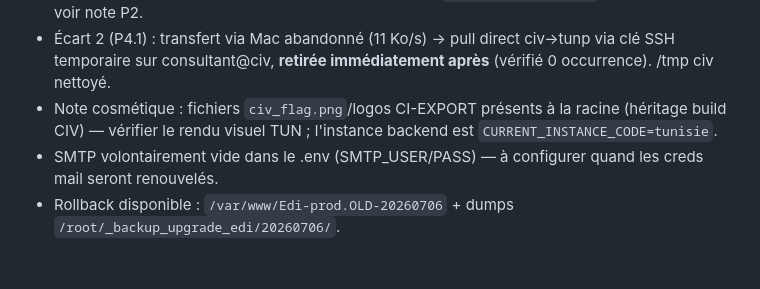
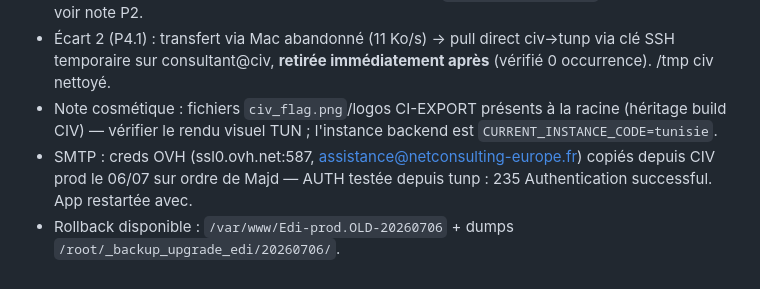
Before and after one commit to Murawulf/CodeonlineEdiTemp20-10-2026, a Markdown page: docs/PLAN_UPGRADE_EDI_TUN.md, the part around the change. Drawn GitHub-style.

Commit message:
docs: SMTP OVH configuré sur EDI TUN (auth vérifiée)
Co-Authored-By: Claude Fable 5 <noreply@anthropic.com>

```diff
--- a/docs/PLAN_UPGRADE_EDI_TUN.md
+++ b/docs/PLAN_UPGRADE_EDI_TUN.md
@@ -209,5 +209,5 @@ P1 → P2 → P3 → P4 (strictement séquentiel ; P2.1 peut se lancer pendant P
 - Écart 1 (P2.3) : gate anti-destructif affiné (faux positifs `ON UPDATE/ON DELETE` des définitions) — voir note P2.
 - Écart 2 (P4.1) : transfert via Mac abandonné (11 Ko/s) → pull direct civ→tunp via clé SSH temporaire sur consultant@civ, **retirée immédiatement après** (vérifié 0 occurrence). /tmp civ nettoyé.
 - Note cosmétique : fichiers `civ_flag.png`/logos CI-EXPORT présents à la racine (héritage build CIV) — vérifier le rendu visuel TUN ; l'instance backend est `CURRENT_INSTANCE_CODE=tunisie`.
-- SMTP volontairement vide dans le .env (SMTP_USER/PASS) — à configurer quand les creds mail seront renouvelés.
+- SMTP : creds OVH (ssl0.ovh.net:587, assistance@netconsulting-europe.fr) copiés depuis CIV prod le 06/07 sur ordre de Majd — AUTH testée depuis tunp : 235 Authentication successful. App restartée avec.
 - Rollback disponible : `/var/www/Edi-prod.OLD-20260706` + dumps `/root/_backup_upgrade_edi/20260706/`.
```
